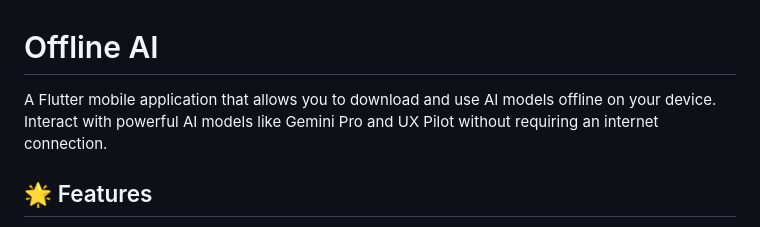
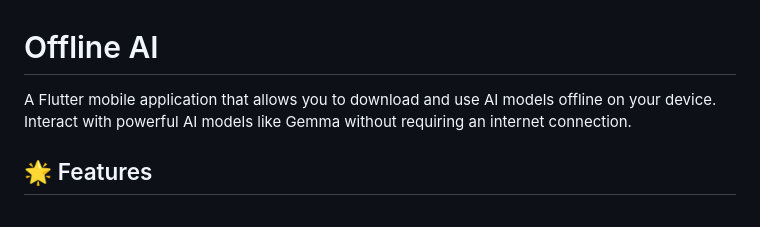
Before and after one commit to yunweneric/ai-ondevice, a Markdown page: README.md, the part around the change. Rendered like a GitHub page.

Commit message:
Update README.md to reflect the correct AI model name from 'Gemini Pro' to 'Gemma' for accuracy.

```diff
--- a/README.md
+++ b/README.md
@@ -1,6 +1,6 @@
 # Offline AI
 
-A Flutter mobile application that allows you to download and use AI models offline on your device. Interact with powerful AI models like Gemini Pro and UX Pilot without requiring an internet connection.
+A Flutter mobile application that allows you to download and use AI models offline on your device. Interact with powerful AI models like Gemma without requiring an internet connection.
 
 ## 🌟 Features
 
```
